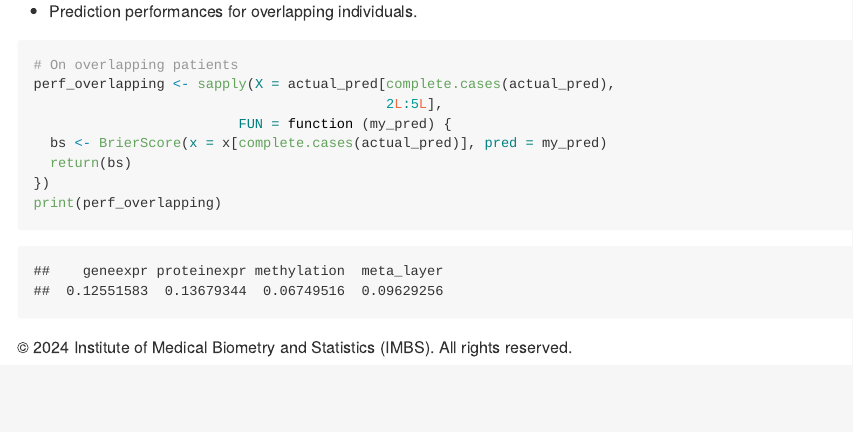
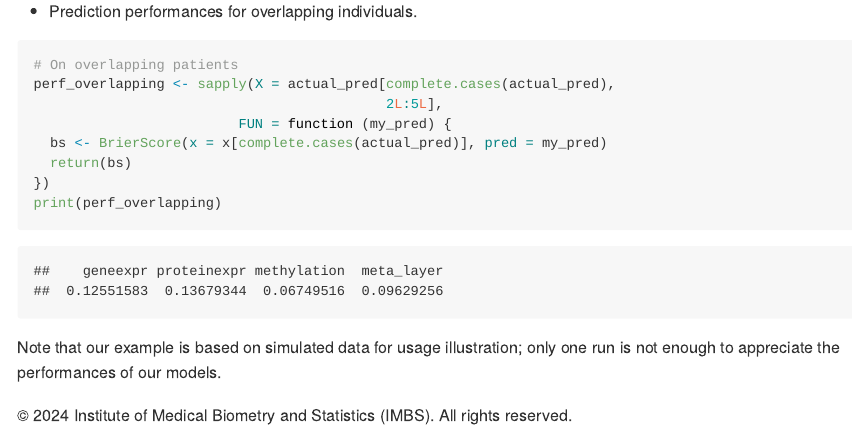
Before and after one commit to imbs-hl/fuseMLR, an R Markdown document (README.Rmd): the page in a window 1100 px wide, from 11590 px down. The pictures show the output file README.md that the author committed with the source, drawn offline in the style of GitHub; badge pictures from the web are left out.

Commit message:
Improve text

````diff
--- a/README.Rmd
+++ b/README.Rmd
@@ -310,5 +310,6 @@ perf_overlapping <- sapply(X = actual_pred[complete.cases(actual_pred),
 print(perf_overlapping)
 ```
 
+Note that our example is based on simulated data for usage illustration; only one run is not enough to appreciate the performances of our models.
 
 &copy; 2024 Institute of Medical Biometry and Statistics (IMBS). All rights reserved.
````
Also changed, not shown: README.md.
